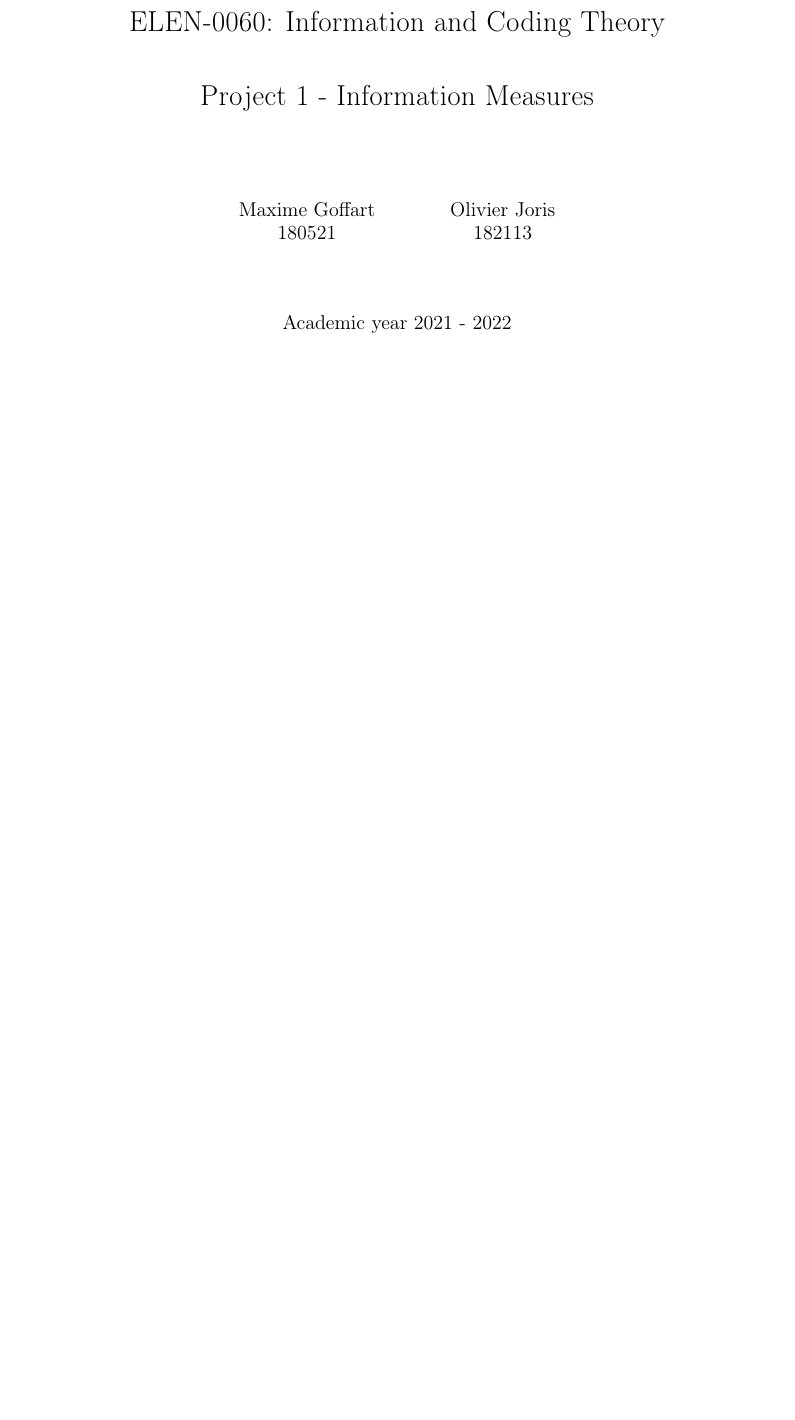
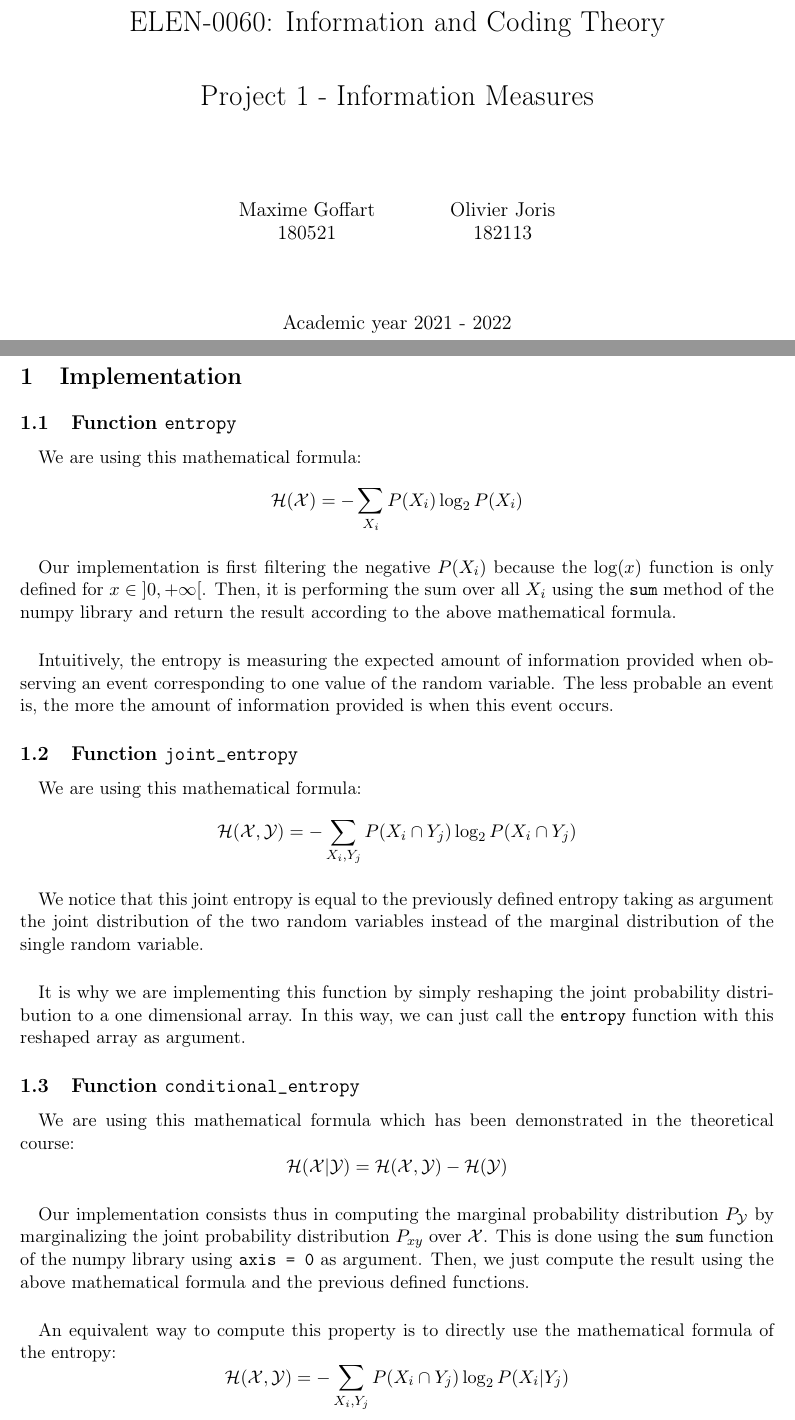
Before and after one commit to OlivierJoris/Information-theory-application, a LaTeX document (s180521s182113.tex): part of the page before the commit and two parts of pages 1 and 2 of 3 after it, the two joined at a grey line, cut so that both start at the same text, the shorter picture padded with empty space. Compiled offline with pdfLaTeX.

Commit message:
end of part1

```diff
--- a/s180521s182113.tex
+++ b/s180521s182113.tex
@@ -57,5 +57,39 @@
 %%%%%%%%%%%%%%%%%%%%%%%%%%%%%%%%%%%%%%%%%%
 
 % CONTENT %
+\section{Implementation}
 
+\subsection{Function \texttt{entropy}}
 
+\paragraph{}We are using this mathematical formula:
+$$ \mathcal{H}(\mathcal{X}) = - \sum_{X_i} P(X_i) \log_2{P(X_i)} $$
+
+\paragraph{}Our implementation is first filtering the negative $P(X_i)$ because
+the $\log(x)$ function is only defined for \(x \in \left]0, +\infty\right[\).
+Then, it is performing the sum over all $X_i$ using the \texttt{sum} method of the numpy library and return the result according to the above mathematical formula.
+
+\paragraph{}Intuitively, the entropy is measuring the expected amount of information provided when observing an event corresponding to one value of the random variable. The less probable an event is, the more the amount of information provided is when this event occurs.
+
+\subsection{Function \texttt{joint\_entropy}}
+
+\paragraph{}We are using this mathematical formula:
+$$ \mathcal{H}(\mathcal{X}, \mathcal{Y}) = - \sum_{X_i, Y_j} P(X_i \cap Y_j) \log_2{P(X_i \cap Y_j)} $$
+
+\paragraph{}We notice that this joint entropy is equal to the previously defined entropy taking as argument the joint distribution of the two random variables instead of the marginal distribution of the single random variable.
+
+\paragraph{}It is why we are implementing this function by simply reshaping the joint probability distribution to a one dimensional array. In this way, we can just call the \texttt{entropy} function with this reshaped array as argument.
+
+\subsection{Function \texttt{conditional\_entropy}}
+
+\paragraph{}We are using this mathematical formula which has been demonstrated in the theoretical course:
+$$ \mathcal{H}(\mathcal{X} | \mathcal{Y}) = \mathcal{H}(\mathcal{X} , \mathcal{Y}) - \mathcal{H}(\mathcal{Y}) $$
+
+\paragraph{}Our implementation consists thus in computing the marginal probability distribution $P_\mathcal{Y}$ by marginalizing the joint probability distribution $P_{xy}$ over $\mathcal{X}$. This is done using the \texttt{sum} function of the numpy library using \texttt{axis = 0} as argument. Then, we just compute the result using the above mathematical formula and the previous defined functions.
+
+\paragraph{}An equivalent way to compute this property is to directly use the mathematical formula of the entropy:
+$$ \mathcal{H}(\mathcal{X}, \mathcal{Y}) = - \sum_{X_i, Y_j} P(X_i \cap Y_j) \log_2{P(X_i | Y_j)} $$
+
+\subsection{Function \texttt{mutual\_information}}
+
+\paragraph{}We are using this mathematical formula which has been demonstrated in the theoretical course:
+$$ \mathcal{I}(\mathcal{X}; \mathcal{Y}) = \mathcal{H}(\mathcal{X}) - \mathcal{H}(\mathcal{X}| \mathcal{Y})$$
```
Also changed, not shown: s180521s182113.pdf, s180521s182113.tex (13 more changed lines), 1 other file.
